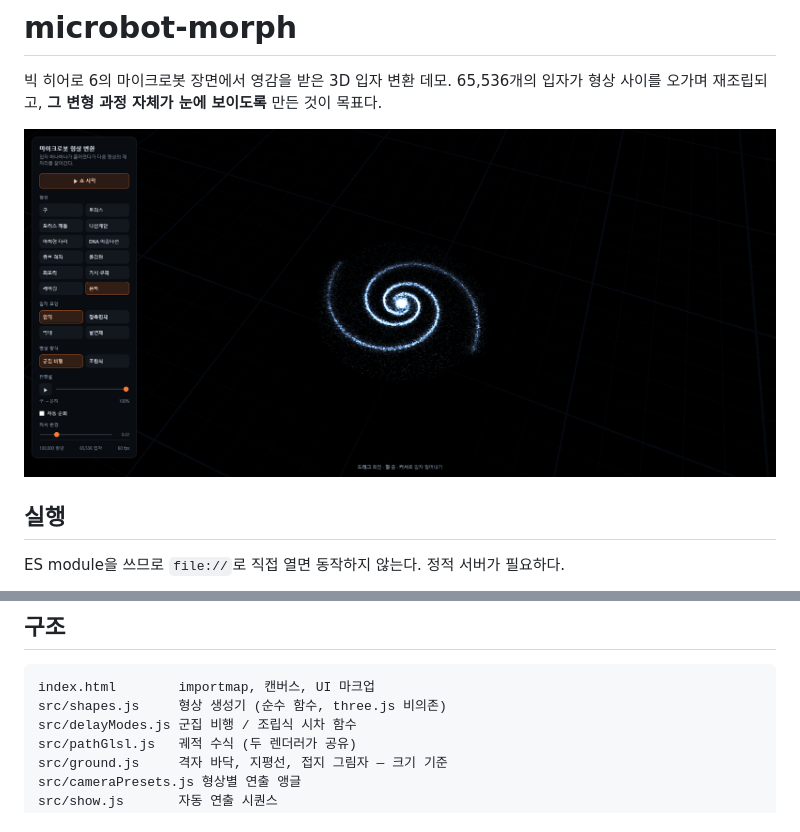
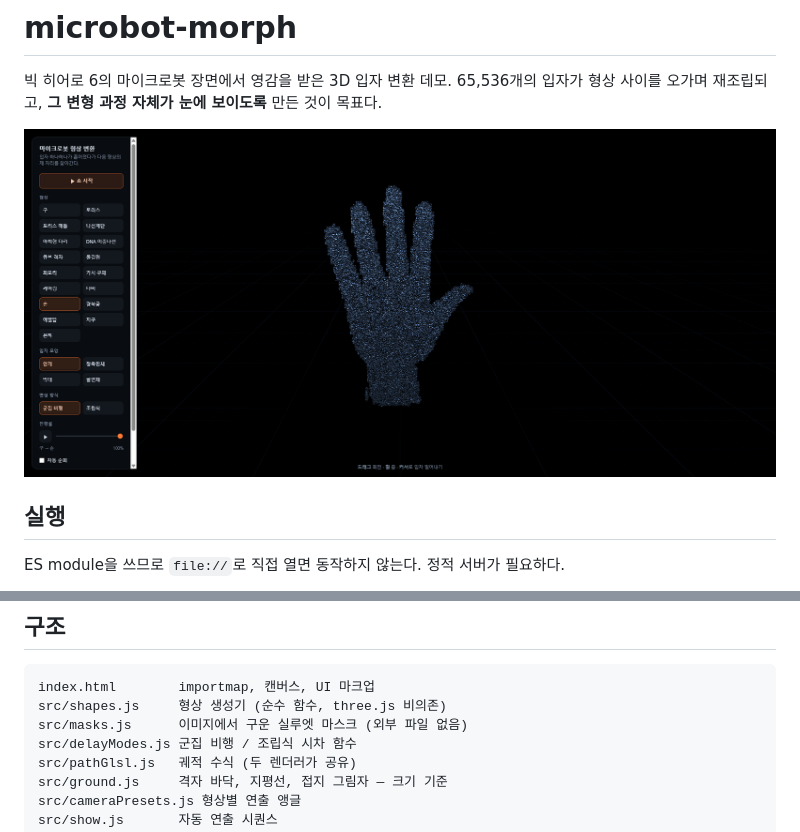
Before and after one commit to Haneul-two/microbot-morph, a Markdown page: README.md, 2 parts joined by grey strips. Drawn GitHub-style; pictures changed too: docs/preview.png.

````diff
--- a/README.md
+++ b/README.md
@@ -42,6 +42,7 @@ python -m http.server 8765
 ```
 index.html        importmap, 캔버스, UI 마크업
 src/shapes.js     형상 생성기 (순수 함수, three.js 비의존)
+src/masks.js      이미지에서 구운 실루엣 마스크 (외부 파일 없음)
 src/delayModes.js 군집 비행 / 조립식 시차 함수
 src/pathGlsl.js   궤적 수식 (두 렌더러가 공유)
 src/ground.js     격자 바닥, 지평선, 접지 그림자 — 크기 기준
````
Also changed, not shown: 9 other files.
